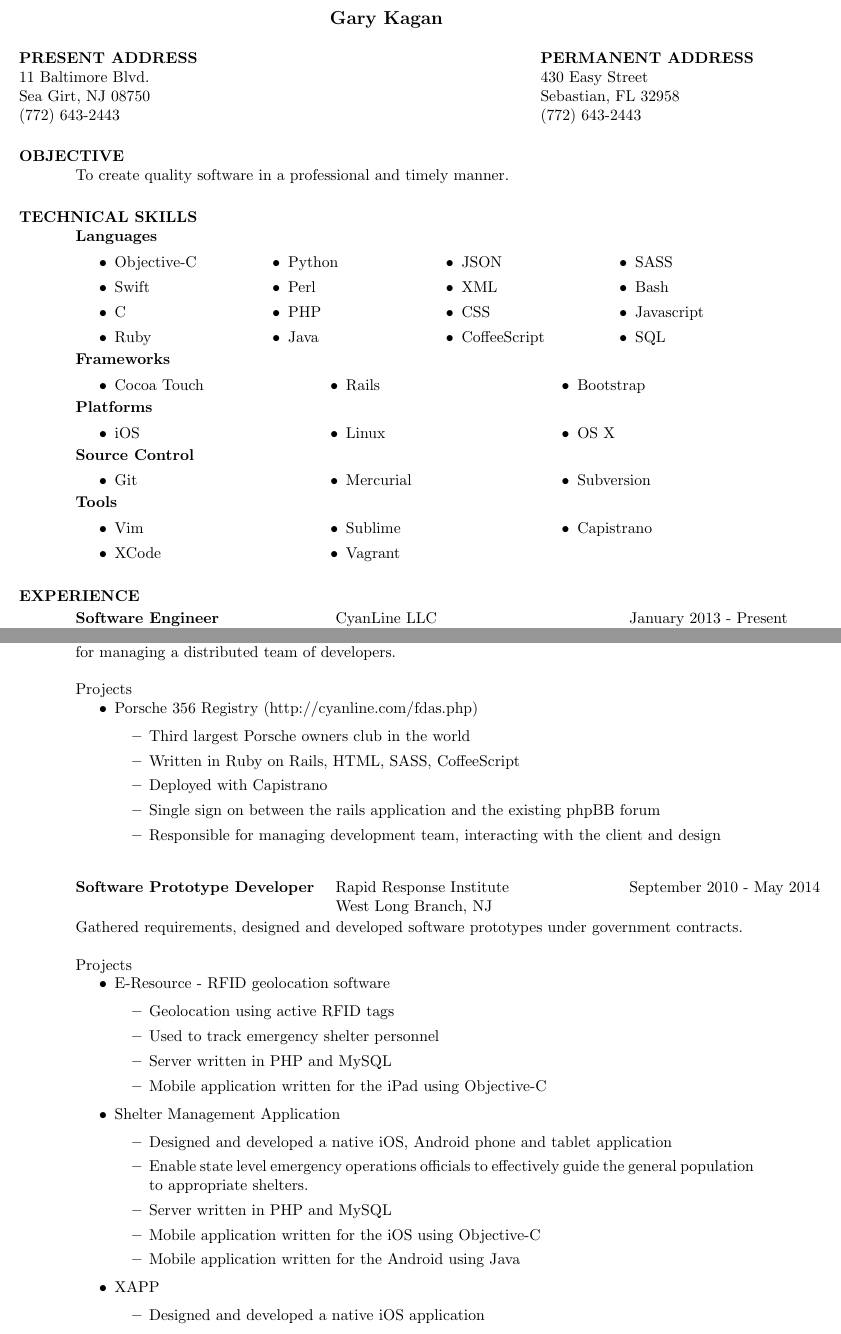
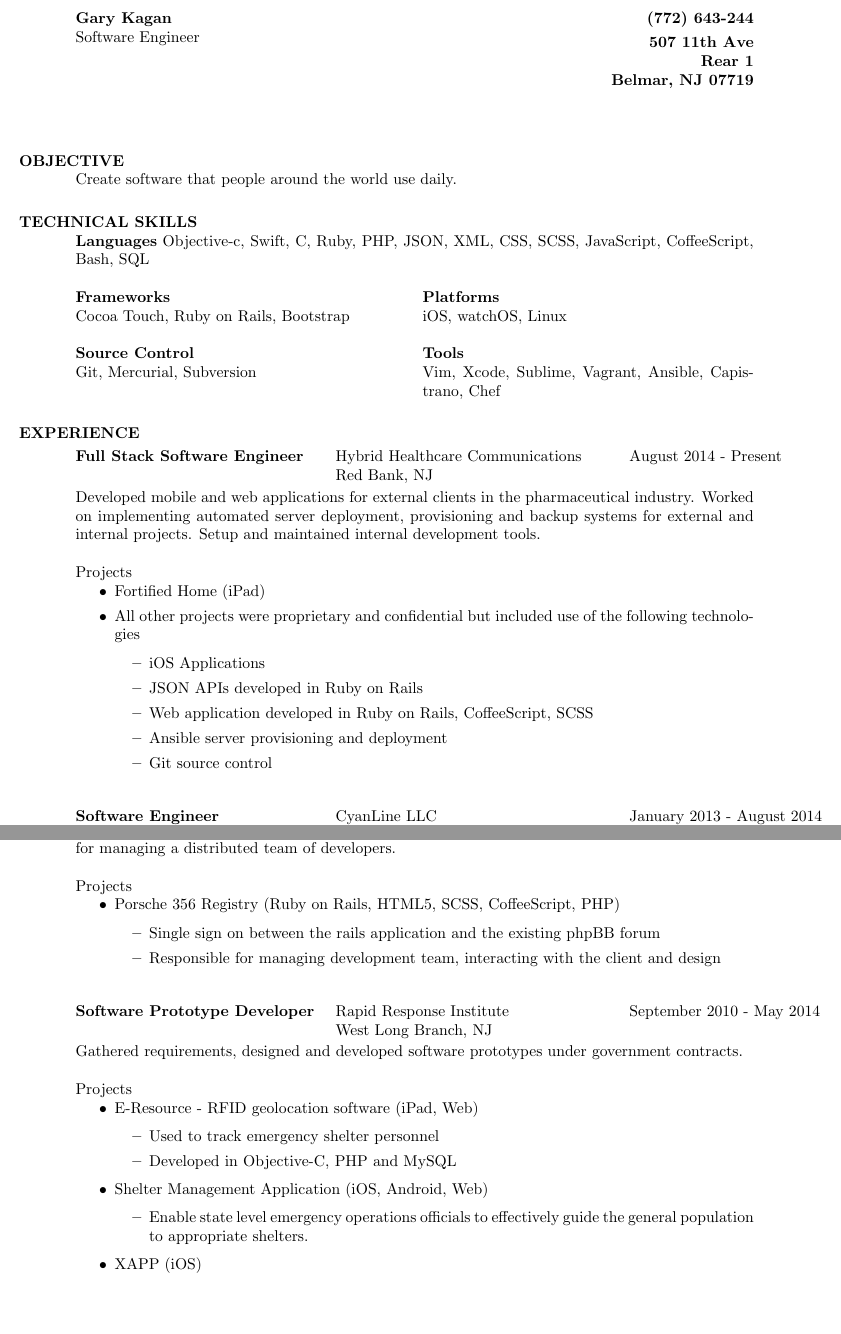
Before and after one commit to garykagan/resume, a LaTeX CV (resume.tex): two parts of pages 1 and 2 of 3, joined at a grey line, cut so that both start at the same text, the shorter picture padded with empty space. Compiled offline with pdfLaTeX.

Commit message:
updated formatting and content

```diff
--- a/resume.tex
+++ b/resume.tex
@@ -9,85 +9,44 @@
 
 \begin{document}
 
-\name{Gary Kagan\\[12pt]}     % the \\[12pt] adds a blank
-				        % line after name
+\begin{multicols}{2}
+\begin{flushleft}
+\textbf{Gary Kagan}\\
+Software Engineer
+\end{flushleft}
+\columnbreak
+\begin{flushright}
+\textbf{(772) 643-244\\[0.3em]507 11th Ave\\Rear 1\\Belmar, NJ 07719}
+\end{flushright}
+\end{multicols}
 
-\address{\bf  PRESENT ADDRESS\\11 Baltimore Blvd.\\Sea Girt, NJ 08750\\(772) 643-2443}
-\address{\bf PERMANENT ADDRESS \\ 430 Easy Street \\  Sebastian, FL 32958 \\ (772) 643-2443}
 
 \begin{resume}
-
 \section{OBJECTIVE}
-    To create quality software in a professional and timely manner.
+    Create software that people around the world use daily.
 
 \section{TECHNICAL SKILLS}
     \textbf{Languages}
-   \vspace{-0.1in}
-    \begin{multicols}{4}
-        \begin{itemize}
-            \item Objective-C
-            \item Swift
-            \item C
-            \item Ruby
-            \item Python
-            \item Perl
-            \item PHP
-            \item Java
-            \item JSON
-            \item XML
-            \item CSS
-            \item CoffeeScript
-            \item SASS
-            \item Bash
-            \item Javascript
-            \item SQL
-        \end{itemize}
+    Objective-c, Swift, C, Ruby, PHP, JSON, XML, CSS, SCSS, JavaScript, CoffeeScript, Bash, SQL
+
+    \begin{multicols}{2}
+    \begin{flushleft}
+    \textbf{Frameworks}\\
+    Cocoa Touch, Ruby on Rails, Bootstrap
+    \end{flushleft}
+    \columnbreak
+    \textbf{Platforms}\\
+    iOS, watchOS, Linux
     \end{multicols}
 
-   \vspace{-0.3in}
-    \textbf{Frameworks}
-   \vspace{-0.1in}
-    \begin{multicols}{3}
-        \begin{itemize}
-            \item Cocoa Touch
-            \item Rails
-            \item Bootstrap
-        \end{itemize}
-    \end{multicols}
-
-   \vspace{-0.3in}
-    \textbf{Platforms}
-   \vspace{-0.1in}
-    \begin{multicols}{3}
-        \begin{itemize}
-            \item iOS
-            \item Linux
-            \item OS X
-        \end{itemize}
-    \end{multicols}
-
-   \vspace{-0.3in}
-    \textbf{Source Control}
-   \vspace{-0.1in}
-    \begin{multicols}{3}
-        \begin{itemize}
-            \item Git
-            \item Mercurial
-            \item Subversion
-        \end{itemize}
-    \end{multicols}
-
-   \vspace{-0.3in}
-    \textbf{Tools}
-   \vspace{-0.1in}
-    \begin{multicols}{3}
-        \begin{itemize}
-            \item Vim
-            \item XCode
-            \item Sublime
-            \item Vagrant
-            \item Capistrano
-        \end{itemize}
+    \begin{multicols}{2}
+    \begin{flushleft}
+    \textbf{Source Control}\\
+    Git, Mercurial, Subversion
+    \end{flushleft}
+    \columnbreak
+    \textbf{Tools}\\
+    Vim, Xcode, Sublime, Vagrant, Ansible, Capistrano, Chef
     \end{multicols}
 
 
@@ -95,7 +54,29 @@
    \vspace{-0.1in}
    \begin{tabbing}
    \hspace{2.3in}\= \hspace{2.6in}\= \kill % set up two tab positions
-    {\bf Software Engineer} \>CyanLine LLC     \>January 2013 - Present\\
+    {\bf Full Stack Software Engineer} \>Hybrid Healthcare Communications     \>August 2014 - Present\\
+                             \>Red Bank, NJ
+   \end{tabbing}\vspace{-20pt}      % suppress blank line after tabbing
+    Developed mobile and web applications for external clients in the pharmaceutical industry.
+    Worked on implementing automated server deployment, provisioning and backup systems for external and internal projects.
+    Setup and maintained internal development tools.
+
+    Projects
+    \begin{itemize}
+        \item Fortified Home (iPad)
+        \item All other projects were proprietary and confidential but included use of the following technologies
+        \begin{itemize}
+            \item iOS Applications
+            \item JSON APIs developed in Ruby on Rails
+            \item Web application developed in Ruby on Rails, CoffeeScript, SCSS
+            \item Ansible server provisioning and deployment
+            \item Git source control
+        \end{itemize}
+    \end{itemize}
+
+   \begin{tabbing}
+   \hspace{2.3in}\= \hspace{2.6in}\= \kill % set up two tab positions
+    {\bf Software Engineer} \>CyanLine LLC     \>January 2013 - August 2014\\
                              \>Eatontown, NJ
    \end{tabbing}\vspace{-20pt}      % suppress blank line after tabbing
     Developed embedded and live bootable linux systems,
@@ -155,11 +126,8 @@
 
     Projects
     \begin{itemize}
-        \item Porsche 356 Registry (http://cyanline.com/fdas.php)
+        \item Porsche 356 Registry (Ruby on Rails, HTML5, SCSS, CoffeeScript, PHP)
         \begin{itemize}
-            \item Third largest Porsche owners club in the world
-            \item Written in Ruby on Rails, HTML, SASS, CoffeeScript
-            \item Deployed with Capistrano
             \item Single sign on between the rails application and the existing phpBB forum
             \item Responsible for managing development team, interacting with the client and design
         \end{itemize}
@@ -174,23 +142,16 @@
 
     Projects
     \begin{itemize}
-        \item E-Resource - RFID geolocation software
+        \item E-Resource - RFID geolocation software (iPad, Web)
         \begin{itemize}
-            \item Geolocation using active RFID tags
             \item Used to track emergency shelter personnel
-            \item Server written in PHP and MySQL
-            \item Mobile application written for the iPad using Objective-C
+            \item Developed in Objective-C, PHP and MySQL
         \end{itemize}
-        \item Shelter Management Application
+        \item Shelter Management Application (iOS, Android, Web)
         \begin{itemize}
-            \item Designed and developed a native iOS, Android phone and tablet application
             \item Enable state level emergency operations officials to effectively guide the general population to appropriate shelters.
-            \item Server written in PHP and MySQL
-            \item Mobile application written for the iOS using Objective-C
-            \item Mobile application written for the Android using Java
         \end{itemize}
-        \item XAPP
+        \item XAPP (iOS)
         \begin{itemize}
-            \item Designed and developed a native iOS application
             \item Dynamic XML form editor
             \item used to send and receive messages using the CAP message protocol
@@ -204,3 +163,4 @@
         \end{itemize}
     \end{itemize}
 
+\newpage
```
Also changed, not shown: resume.pdf, resume.tex (64 more changed lines).
